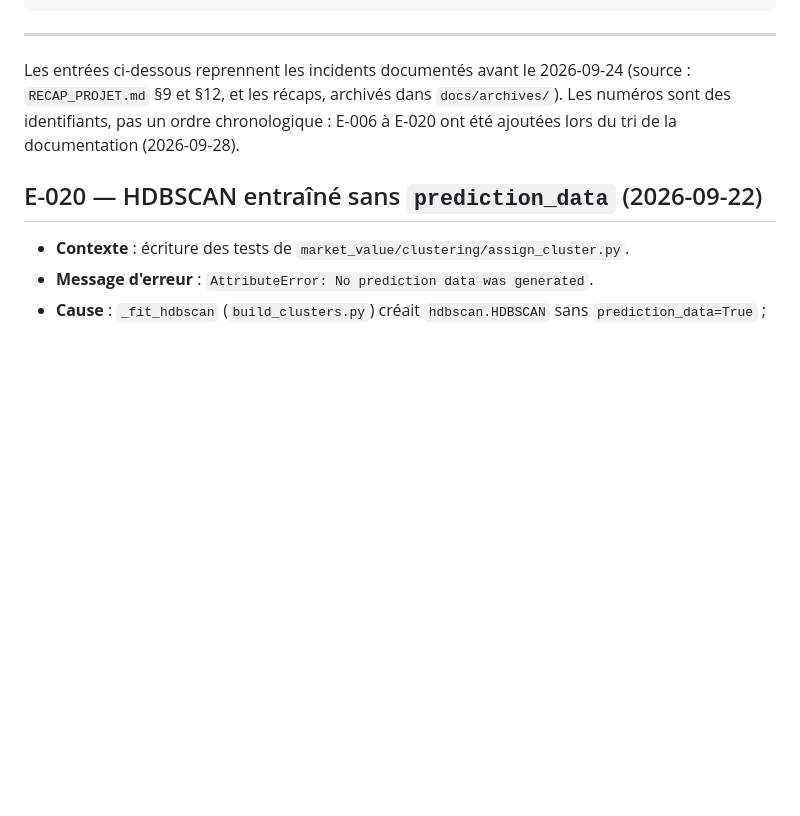
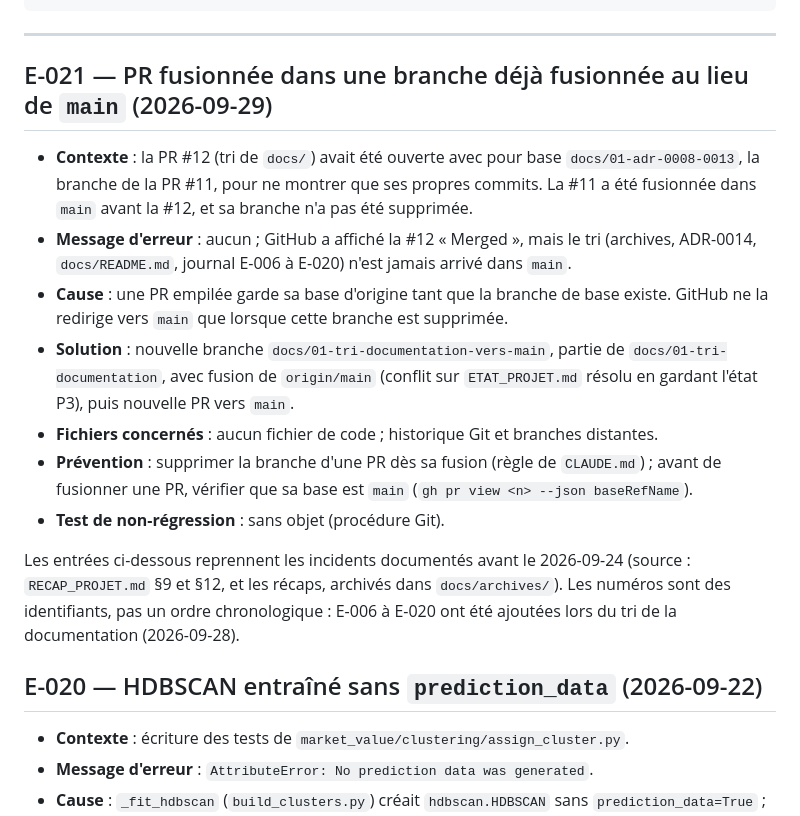
Before and after one commit to leonardgst/foot-predictor, a Markdown page: docs/JOURNAL_ERREURS.md, the part around the change. Drawn GitHub-style; blank space fills up the shorter version.

Commit message:
docs(journal): ajoute E-021, PR fusionnée hors de main
La PR #12, empilée sur la branche de la #11, est restée ciblée sur
cette branche après la fusion de la #11 : GitHub l'a affichée
fusionnée sans que rien n'arrive dans main. L'entrée décrit la cause
et la vérification à faire avant de fusionner une PR.

Co-Authored-By: Claude Opus 5.5 <noreply@anthropic.com>

````diff
--- a/docs/JOURNAL_ERREURS.md
+++ b/docs/JOURNAL_ERREURS.md
@@ -14,6 +14,16 @@ Une entrée par erreur résolue, la plus récente en haut. Modèle :
 ```
 
 ---
+
+## E-021 — PR fusionnée dans une branche déjà fusionnée au lieu de `main` (2026-09-29)
+
+- **Contexte** : la PR #12 (tri de `docs/`) avait été ouverte avec pour base `docs/01-adr-0008-0013`, la branche de la PR #11, pour ne montrer que ses propres commits. La #11 a été fusionnée dans `main` avant la #12, et sa branche n'a pas été supprimée.
+- **Message d'erreur** : aucun ; GitHub a affiché la #12 « Merged », mais le tri (archives, ADR-0014, `docs/README.md`, journal E-006 à E-020) n'est jamais arrivé dans `main`.
+- **Cause** : une PR empilée garde sa base d'origine tant que la branche de base existe. GitHub ne la redirige vers `main` que lorsque cette branche est supprimée.
+- **Solution** : nouvelle branche `docs/01-tri-documentation-vers-main`, partie de `docs/01-tri-documentation`, avec fusion de `origin/main` (conflit sur `ETAT_PROJET.md` résolu en gardant l'état P3), puis nouvelle PR vers `main`.
+- **Fichiers concernés** : aucun fichier de code ; historique Git et branches distantes.
+- **Prévention** : supprimer la branche d'une PR dès sa fusion (règle de `CLAUDE.md`) ; avant de fusionner une PR, vérifier que sa base est `main` (`gh pr view <n> --json baseRefName`).
+- **Test de non-régression** : sans objet (procédure Git).
 
 Les entrées ci-dessous reprennent les incidents documentés avant le 2026-09-24 (source : `RECAP_PROJET.md` §9 et §12, et les récaps, archivés dans `docs/archives/`). Les numéros sont des identifiants, pas un ordre chronologique : E-006 à E-020 ont été ajoutées lors du tri de la documentation (2026-09-28).
 
````
